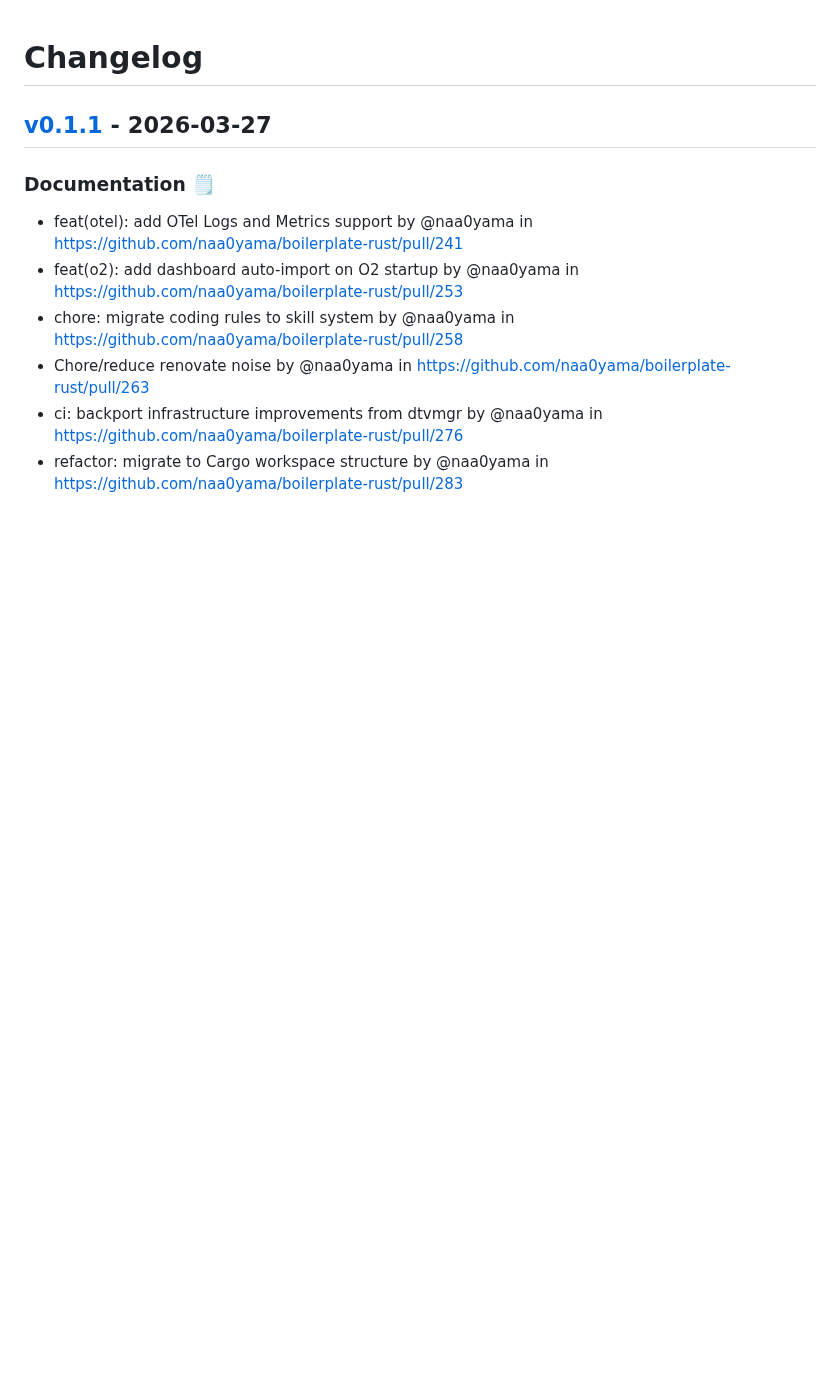
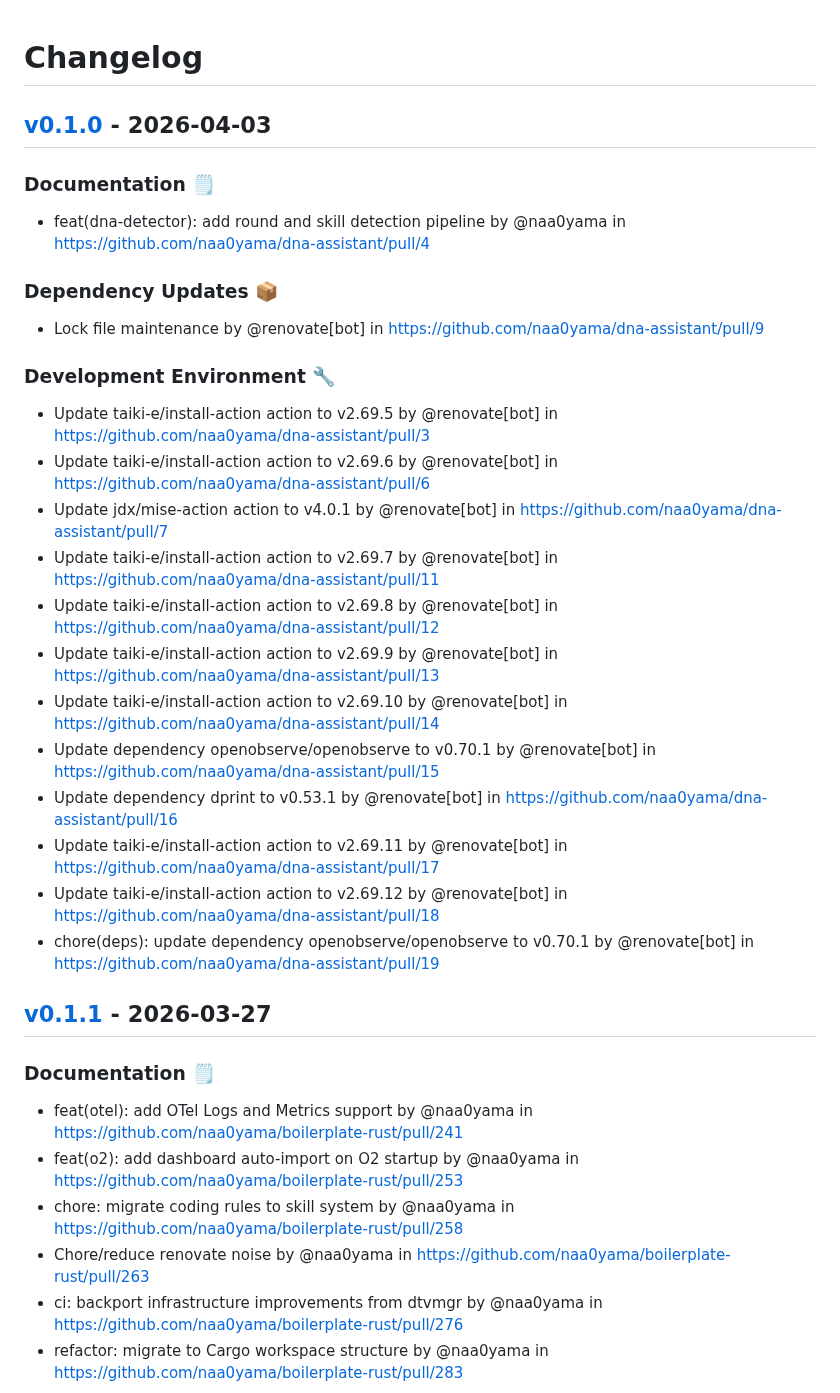
Before and after one commit to naa0yama/dna-assistant, a Markdown page: CHANGELOG.md, the part around the change. GitHub-like rendering; blank space fills up the shorter version.

Commit message:
[tagpr] update CHANGELOG.md

```diff
--- a/CHANGELOG.md
+++ b/CHANGELOG.md
@@ -1,4 +1,23 @@
 # Changelog
+
+## [v0.1.0](https://github.com/naa0yama/dna-assistant/commits/v0.1.0) - 2026-04-03
+### Documentation 🗒️
+- feat(dna-detector): add round and skill detection pipeline by @naa0yama in https://github.com/naa0yama/dna-assistant/pull/4
+### Dependency Updates 📦
+- Lock file maintenance by @renovate[bot] in https://github.com/naa0yama/dna-assistant/pull/9
+### Development Environment 🔧
+- Update taiki-e/install-action action to v2.69.5 by @renovate[bot] in https://github.com/naa0yama/dna-assistant/pull/3
+- Update taiki-e/install-action action to v2.69.6 by @renovate[bot] in https://github.com/naa0yama/dna-assistant/pull/6
+- Update jdx/mise-action action to v4.0.1 by @renovate[bot] in https://github.com/naa0yama/dna-assistant/pull/7
+- Update taiki-e/install-action action to v2.69.7 by @renovate[bot] in https://github.com/naa0yama/dna-assistant/pull/11
+- Update taiki-e/install-action action to v2.69.8 by @renovate[bot] in https://github.com/naa0yama/dna-assistant/pull/12
+- Update taiki-e/install-action action to v2.69.9 by @renovate[bot] in https://github.com/naa0yama/dna-assistant/pull/13
+- Update taiki-e/install-action action to v2.69.10 by @renovate[bot] in https://github.com/naa0yama/dna-assistant/pull/14
+- Update dependency openobserve/openobserve to v0.70.1 by @renovate[bot] in https://github.com/naa0yama/dna-assistant/pull/15
+- Update dependency dprint to v0.53.1 by @renovate[bot] in https://github.com/naa0yama/dna-assistant/pull/16
+- Update taiki-e/install-action action to v2.69.11 by @renovate[bot] in https://github.com/naa0yama/dna-assistant/pull/17
+- Update taiki-e/install-action action to v2.69.12 by @renovate[bot] in https://github.com/naa0yama/dna-assistant/pull/18
+- chore(deps): update dependency openobserve/openobserve to v0.70.1 by @renovate[bot] in https://github.com/naa0yama/dna-assistant/pull/19
 
 ## [v0.1.1](https://github.com/naa0yama/boilerplate-rust/compare/v0.1.0...v0.1.1) - 2026-03-27
 
```
